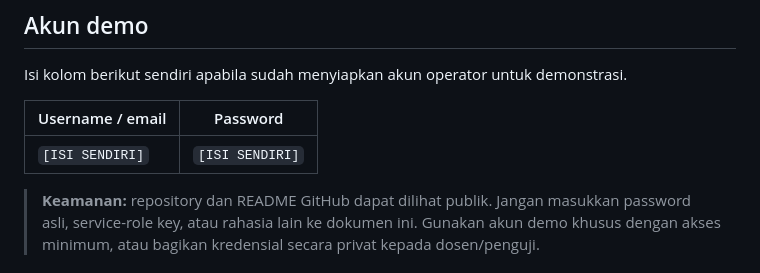
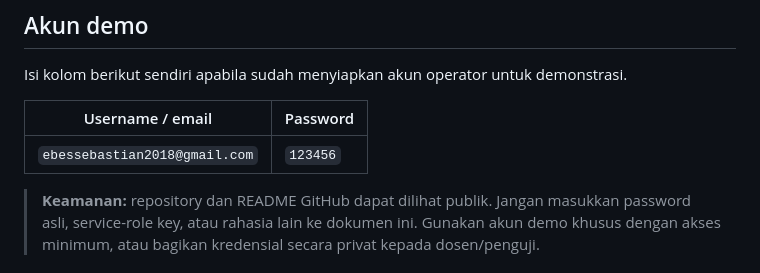
Before and after one commit to ebessebastian2018-web/gas-station-cash-app, a Markdown page: README.md, the part around the change. GitHub-like rendering.

```diff
--- a/README.md
+++ b/README.md
@@ -22,7 +22,7 @@ Isi kolom berikut sendiri apabila sudah menyiapkan akun operator untuk demonstra
 
 | Username / email | Password |
 |---|---|
-| `[ISI SENDIRI]` | `[ISI SENDIRI]` |
+| `ebessebastian2018@gmail.com` | `123456` |
 
 > **Keamanan:** repository dan README GitHub dapat dilihat publik. Jangan masukkan password asli, service-role key, atau rahasia lain ke dokumen ini. Gunakan akun demo khusus dengan akses minimum, atau bagikan kredensial secara privat kepada dosen/penguji.
 
```
